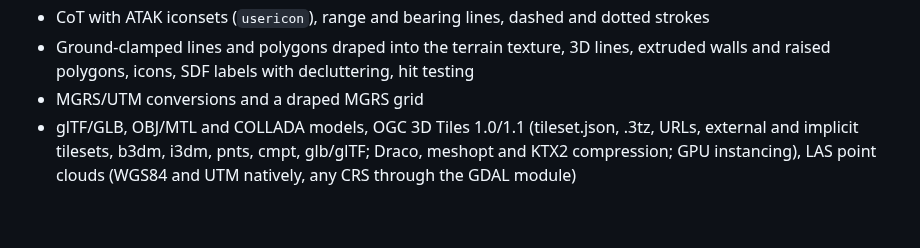
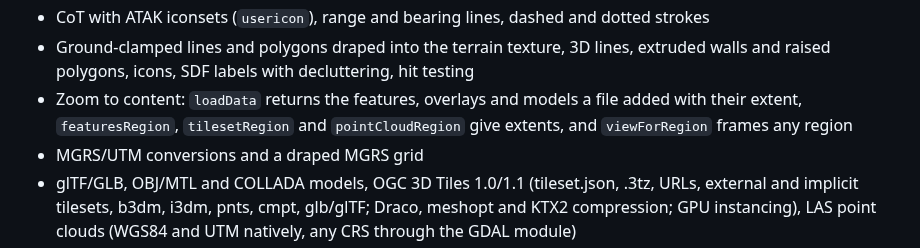
Before and after one commit to COASsoft/OTKGlobeEngine, a Markdown page: README.md, the part around the change. GitHub-like rendering; blank space fills up the shorter version.

```diff
--- a/README.md
+++ b/README.md
@@ -42,6 +42,7 @@ Website and downloads: https://grangedevgroup-code.github.io/OpenTAKEngine/
 - KML/KMZ (styles, style maps, icons, MultiGeometry, gx:Track, NetworkLink with view-based refresh, Model, extrude), GeoJSON (simplestyle), GPX, Shapefile (reprojected from its `.prj`: UTM, State Plane, Albers, Mercator), plus any OGR format via GDAL
 - CoT with ATAK iconsets (`usericon`), range and bearing lines, dashed and dotted strokes
 - Ground-clamped lines and polygons draped into the terrain texture, 3D lines, extruded walls and raised polygons, icons, SDF labels with decluttering, hit testing
+- Zoom to content: `loadData` returns the features, overlays and models a file added with their extent, `featuresRegion`, `tilesetRegion` and `pointCloudRegion` give extents, and `viewForRegion` frames any region
 - MGRS/UTM conversions and a draped MGRS grid
 - glTF/GLB, OBJ/MTL and COLLADA models, OGC 3D Tiles 1.0/1.1 (tileset.json, .3tz, URLs, external and implicit tilesets, b3dm, i3dm, pnts, cmpt, glb/glTF; Draco, meshopt and KTX2 compression; GPU instancing), LAS point clouds (WGS84 and UTM natively, any CRS through the GDAL module)
 - Photorealistic 3D Tiles from Google and Cesium ion (`ion://` URIs, token refresh, on-screen credits) or your own photogrammetry; metallic-roughness materials with normal, emissive and occlusion maps, unlit photogrammetry, lighting by the real sun for a given time
```
